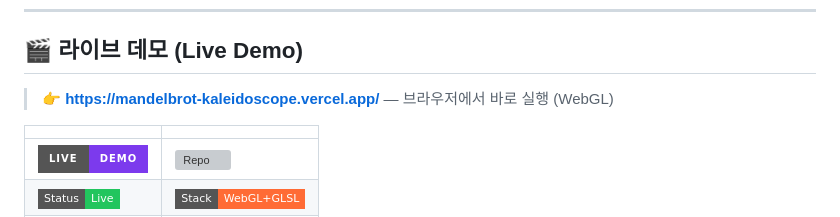
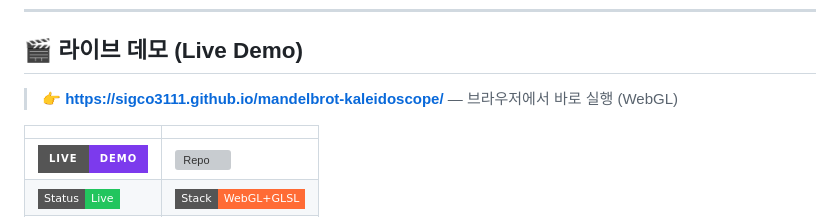
Before and after one commit to sigco3111/mandelbrot-kaleidoscope, a Markdown page: README.md, the part around the change. Drawn GitHub-style; badges without logos; grey boxes are pictures that could not be loaded.

Commit message:
docs: switch live demo to GitHub Pages (mandelbrot-kaleidoscope)

```diff
--- a/README.md
+++ b/README.md
@@ -10,7 +10,7 @@
 
 ## 🎬 라이브 데모 (Live Demo)
 
-> **👉 [https://mandelbrot-kaleidoscope.vercel.app/](https://mandelbrot-kaleidoscope.vercel.app/)** — 브라우저에서 바로 실행 (WebGL)
+> **👉 [https://sigco3111.github.io/mandelbrot-kaleidoscope/](https://sigco3111.github.io/mandelbrot-kaleidoscope/)** — 브라우저에서 바로 실행 (WebGL)
 
 | | |
 |---|---|
```
